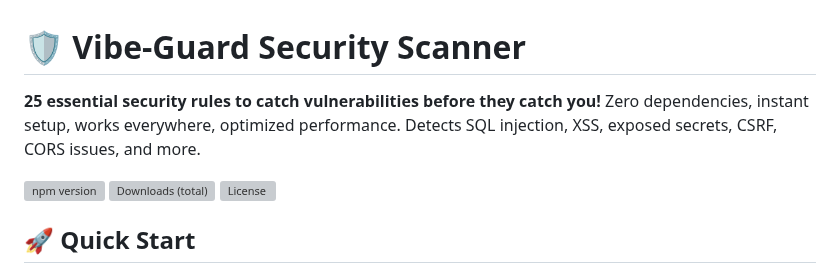
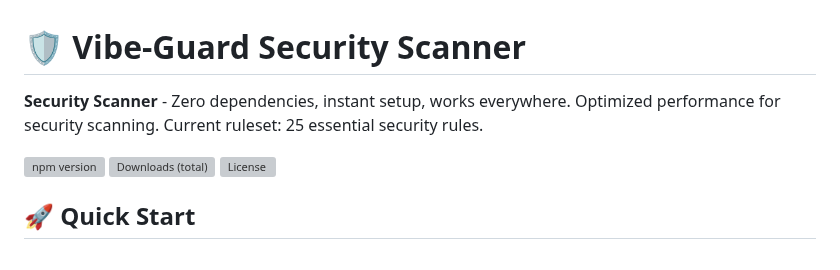
Before and after one commit to Devjosef/vibe-guard, a Markdown page: README.md, the part around one of its changes. Drawn GitHub-style; grey boxes are pictures that could not be loaded.

```diff
--- a/README.md
+++ b/README.md
@@ -1,6 +1,6 @@
 # 🛡️ Vibe-Guard Security Scanner
 
-**25 essential security rules to catch vulnerabilities before they catch you!** Zero dependencies, instant setup, works everywhere, optimized performance. Detects SQL injection, XSS, exposed secrets, CSRF, CORS issues, and more.
+**Security Scanner** - Zero dependencies, instant setup, works everywhere. Optimized performance for security scanning. Current ruleset: 25 essential security rules.
 
 [![npm version](https://img.shields.io/npm/v/vibe-guard.svg)](https://www.npmjs.com/package/vibe-guard)
 [![Downloads (total)](https://img.shields.io/npm/dt/vibe-guard.svg)](https://www.npmjs.com/package/vibe-guard)
```
Also changed, not shown: other parts of README.md (+1 -1 lines).
